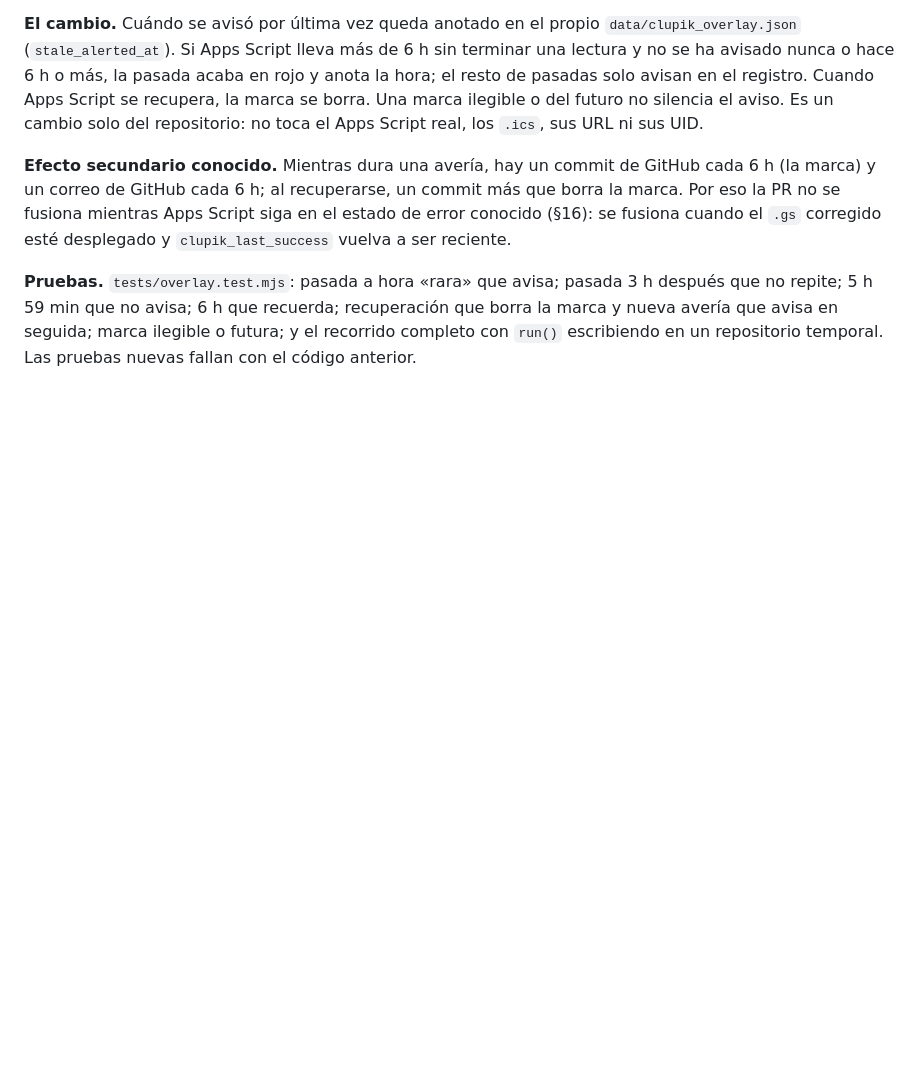
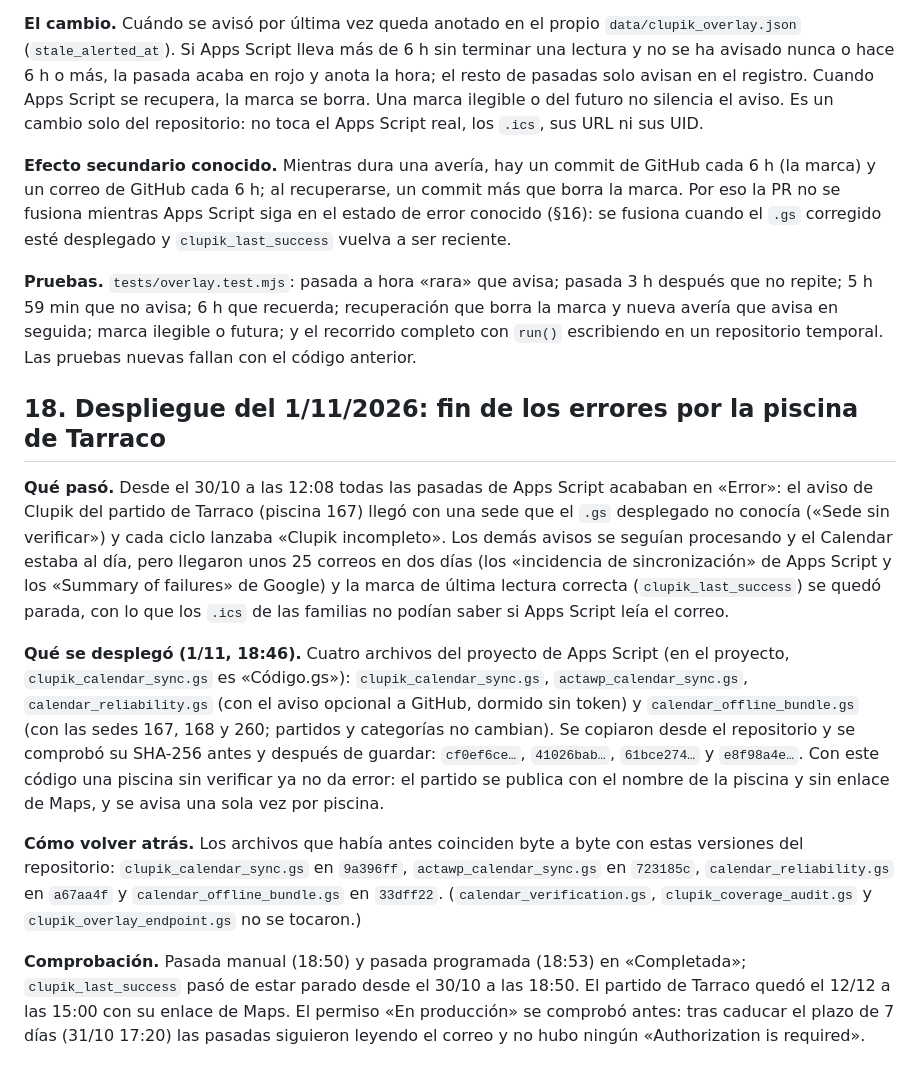
Before and after one commit to Algar78/aese-waterpolo, a Markdown page: docs/audit-2026-10-18.md, the part around the change. Drawn GitHub-style; blank space fills up the shorter version.

Commit message:
Document the 1/11 deployment (audit section 18)
Apps Script errors since 30/10 (unknown venue 167) fixed by deploying four .gs files; rollback revisions, hashes and evidence recorded. Co-Authored-By: Claude Sonnet 5.5 <noreply@anthropic.com> Claude-Session: https://claude.ai/code/session_01KNuk93gBcDDHYKevJafaVW

```diff
--- a/docs/audit-2026-10-18.md
+++ b/docs/audit-2026-10-18.md
@@ -275,3 +275,13 @@ El primer cambio real de Clupik desde que existe el workflow (C.N. Badia – A.E
 **Efecto secundario conocido.** Mientras dura una avería, hay un commit de GitHub cada 6 h (la marca) y un correo de GitHub cada 6 h; al recuperarse, un commit más que borra la marca. Por eso la PR no se fusiona mientras Apps Script siga en el estado de error conocido (§16): se fusiona cuando el `.gs` corregido esté desplegado y `clupik_last_success` vuelva a ser reciente.
 
 **Pruebas.** `tests/overlay.test.mjs`: pasada a hora «rara» que avisa; pasada 3 h después que no repite; 5 h 59 min que no avisa; 6 h que recuerda; recuperación que borra la marca y nueva avería que avisa en seguida; marca ilegible o futura; y el recorrido completo con `run()` escribiendo en un repositorio temporal. Las pruebas nuevas fallan con el código anterior.
+
+## 18. Despliegue del 1/11/2026: fin de los errores por la piscina de Tarraco
+
+**Qué pasó.** Desde el 30/10 a las 12:08 todas las pasadas de Apps Script acababan en «Error»: el aviso de Clupik del partido de Tarraco (piscina 167) llegó con una sede que el `.gs` desplegado no conocía («Sede sin verificar») y cada ciclo lanzaba «Clupik incompleto». Los demás avisos se seguían procesando y el Calendar estaba al día, pero llegaron unos 25 correos en dos días (los «incidencia de sincronización» de Apps Script y los «Summary of failures» de Google) y la marca de última lectura correcta (`clupik_last_success`) se quedó parada, con lo que los `.ics` de las familias no podían saber si Apps Script leía el correo.
+
+**Qué se desplegó (1/11, 18:46).** Cuatro archivos del proyecto de Apps Script (en el proyecto, `clupik_calendar_sync.gs` es «Código.gs»): `clupik_calendar_sync.gs`, `actawp_calendar_sync.gs`, `calendar_reliability.gs` (con el aviso opcional a GitHub, dormido sin token) y `calendar_offline_bundle.gs` (con las sedes 167, 168 y 260; partidos y categorías no cambian). Se copiaron desde el repositorio y se comprobó su SHA-256 antes y después de guardar: `cf0ef6ce…`, `41026bab…`, `61bce274…` y `e8f98a4e…`. Con este código una piscina sin verificar ya no da error: el partido se publica con el nombre de la piscina y sin enlace de Maps, y se avisa una sola vez por piscina.
+
+**Cómo volver atrás.** Los archivos que había antes coinciden byte a byte con estas versiones del repositorio: `clupik_calendar_sync.gs` en `9a396ff`, `actawp_calendar_sync.gs` en `723185c`, `calendar_reliability.gs` en `a67aa4f` y `calendar_offline_bundle.gs` en `33dff22`. (`calendar_verification.gs`, `clupik_coverage_audit.gs` y `clupik_overlay_endpoint.gs` no se tocaron.)
+
+**Comprobación.** Pasada manual (18:50) y pasada programada (18:53) en «Completada»; `clupik_last_success` pasó de estar parado desde el 30/10 a las 18:50. El partido de Tarraco quedó el 12/12 a las 15:00 con su enlace de Maps. El permiso «En producción» se comprobó antes: tras caducar el plazo de 7 días (31/10 17:20) las pasadas siguieron leyendo el correo y no hubo ningún «Authorization is required».
```
Also changed, not shown: docs/dispatch-github.md (+1 -1 lines).
